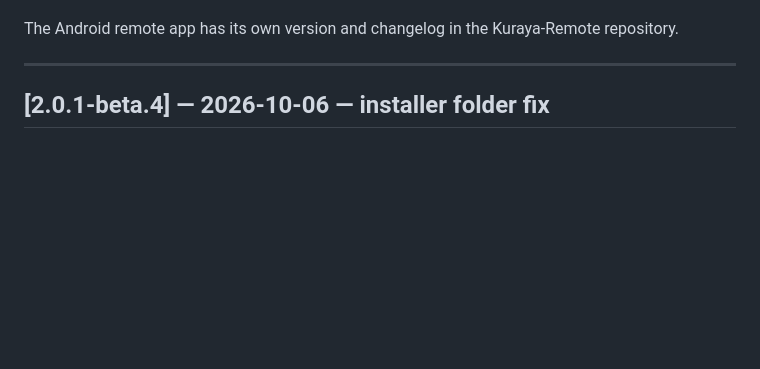
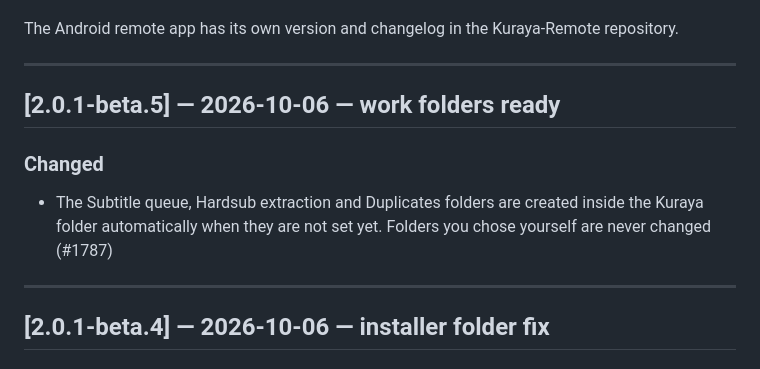
Before and after one commit to Fetterbr61/Kuraya, a Markdown page: CHANGELOG.md, the part around the change. GitHub-like rendering; blank space fills up the shorter version.

Commit message:
Kuraya 2.0.1-beta.5

```diff
--- a/CHANGELOG.md
+++ b/CHANGELOG.md
@@ -14,6 +14,13 @@ places, write the entry, `git tag v<number>`.
 
 The Android remote app has its own version and changelog in the Kuraya-Remote
 repository.
+
+---
+
+## [2.0.1-beta.5] — 2026-10-06 — work folders ready
+
+### Changed
+- The Subtitle queue, Hardsub extraction and Duplicates folders are created inside the Kuraya folder automatically when they are not set yet. Folders you chose yourself are never changed (#1787)
 
 ---
 
```
